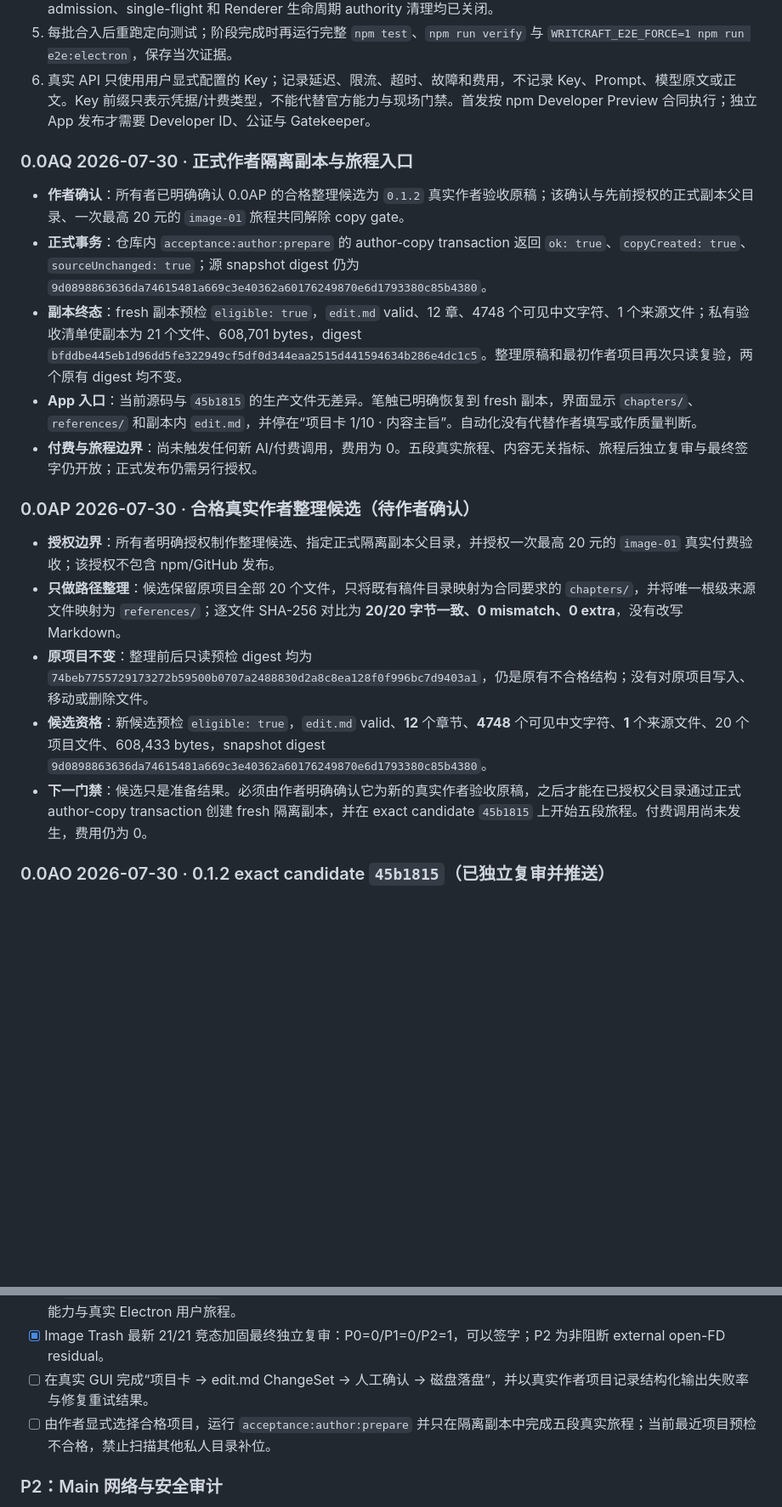
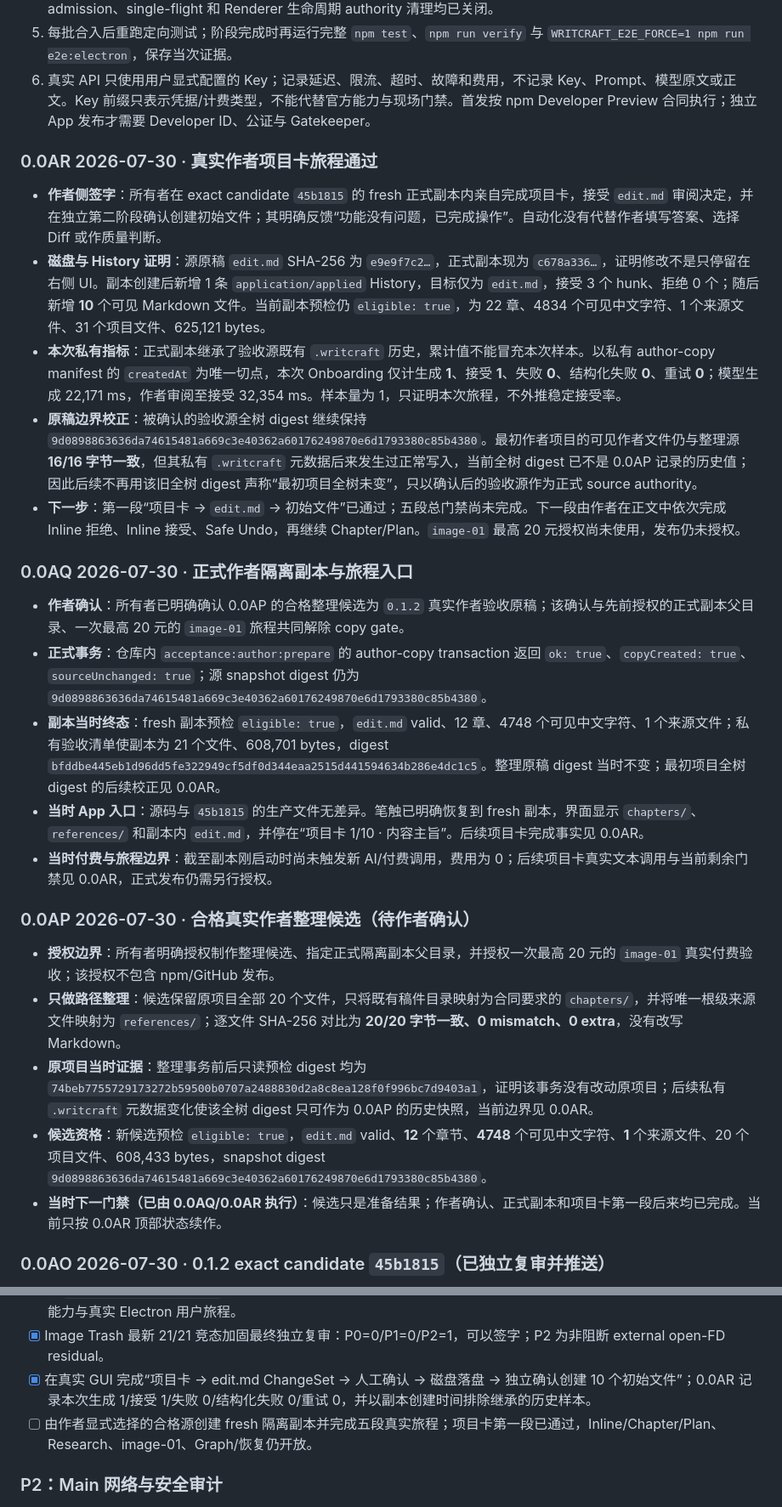
Before and after one commit to MaxHou-infinity/WritCraft, a Markdown page: v0/DEVELOPMENT-STATUS.md, 2 parts joined by grey strips. Shown at 85% size. Rendered like a GitHub page; blank space fills up the shorter version.

Commit message:
docs(acceptance): record author onboarding journey

```diff
--- a/v0/DEVELOPMENT-STATUS.md
+++ b/v0/DEVELOPMENT-STATUS.md
@@ -33,21 +33,29 @@ Chat 的三级 scope/context、Main-owned 多轮连续性、Chapter、Onboarding
 5. 每批合入后重跑定向测试；阶段完成时再运行完整 `npm test`、`npm run verify` 与 `WRITCRAFT_E2E_FORCE=1 npm run e2e:electron`，保存当次证据。
 6. 真实 API 只使用用户显式配置的 Key；记录延迟、限流、超时、故障和费用，不记录 Key、Prompt、模型原文或正文。Key 前缀只表示凭据/计费类型，不能代替官方能力与现场门禁。首发按 npm Developer Preview 合同执行；独立 App 发布才需要 Developer ID、公证与 Gatekeeper。
 
+### 0.0AR 2026-07-30 · 真实作者项目卡旅程通过
+
+- **作者侧签字**：所有者在 exact candidate `45b1815` 的 fresh 正式副本内亲自完成项目卡，接受 `edit.md` 审阅决定，并在独立第二阶段确认创建初始文件；其明确反馈“功能没有问题，已完成操作”。自动化没有代替作者填写答案、选择 Diff 或作质量判断。
+- **磁盘与 History 证明**：源原稿 `edit.md` SHA-256 为 `e9e9f7c2…`，正式副本现为 `c678a336…`，证明修改不是只停留在右侧 UI。副本创建后新增 1 条 `application/applied` History，目标仅为 `edit.md`，接受 3 个 hunk、拒绝 0 个；随后新增 **10** 个可见 Markdown 文件。当前副本预检仍 `eligible: true`，为 22 章、4834 个可见中文字符、1 个来源文件、31 个项目文件、625,121 bytes。
+- **本次私有指标**：正式副本继承了验收源既有 `.writcraft` 历史，累计值不能冒充本次样本。以私有 author-copy manifest 的 `createdAt` 为唯一切点，本次 Onboarding 仅计生成 **1**、接受 **1**、失败 **0**、结构化失败 **0**、重试 **0**；模型生成 22,171 ms，作者审阅至接受 32,354 ms。样本量为 1，只证明本次旅程，不外推稳定接受率。
+- **原稿边界校正**：被确认的验收源全树 digest 继续保持 `9d0898863636da74615481a669c3e40362a60176249870e6d1793380c85b4380`。最初作者项目的可见作者文件仍与整理源 **16/16 字节一致**，但其私有 `.writcraft` 元数据后来发生过正常写入，当前全树 digest 已不是 0.0AP 记录的历史值；因此后续不再用该旧全树 digest 声称“最初项目全树未变”，只以确认后的验收源作为正式 source authority。
+- **下一步**：第一段“项目卡 → `edit.md` → 初始文件”已通过；五段总门禁尚未完成。下一段由作者在正文中依次完成 Inline 拒绝、Inline 接受、Safe Undo，再继续 Chapter/Plan。`image-01` 最高 20 元授权尚未使用，发布仍未授权。
+
 ### 0.0AQ 2026-07-30 · 正式作者隔离副本与旅程入口
 
 - **作者确认**：所有者已明确确认 0.0AP 的合格整理候选为 `0.1.2` 真实作者验收原稿；该确认与先前授权的正式副本父目录、一次最高 20 元的 `image-01` 旅程共同解除 copy gate。
 - **正式事务**：仓库内 `acceptance:author:prepare` 的 author-copy transaction 返回 `ok: true`、`copyCreated: true`、`sourceUnchanged: true`；源 snapshot digest 仍为 `9d0898863636da74615481a669c3e40362a60176249870e6d1793380c85b4380`。
-- **副本终态**：fresh 副本预检 `eligible: true`，`edit.md` valid、12 章、4748 个可见中文字符、1 个来源文件；私有验收清单使副本为 21 个文件、608,701 bytes，digest `bfddbe445eb1d96dd5fe322949cf5df0d344eaa2515d441594634b286e4dc1c5`。整理原稿和最初作者项目再次只读复验，两个原有 digest 均不变。
-- **App 入口**：当前源码与 `45b1815` 的生产文件无差异。笔触已明确恢复到 fresh 副本，界面显示 `chapters/`、`references/` 和副本内 `edit.md`，并停在“项目卡 1/10 · 内容主旨”。自动化没有代替作者填写或作质量判断。
-- **付费与旅程边界**：尚未触发任何新 AI/付费调用，费用为 0。五段真实旅程、内容无关指标、旅程后独立复审与最终签字仍开放；正式发布仍需另行授权。
+- **副本当时终态**：fresh 副本预检 `eligible: true`，`edit.md` valid、12 章、4748 个可见中文字符、1 个来源文件；私有验收清单使副本为 21 个文件、608,701 bytes，digest `bfddbe445eb1d96dd5fe322949cf5df0d344eaa2515d441594634b286e4dc1c5`。整理原稿 digest 当时不变；最初项目全树 digest 的后续校正见 0.0AR。
+- **当时 App 入口**：源码与 `45b1815` 的生产文件无差异。笔触已明确恢复到 fresh 副本，界面显示 `chapters/`、`references/` 和副本内 `edit.md`，并停在“项目卡 1/10 · 内容主旨”。后续项目卡完成事实见 0.0AR。
+- **当时付费与旅程边界**：截至副本刚启动时尚未触发新 AI/付费调用，费用为 0；后续项目卡真实文本调用与当前剩余门禁见 0.0AR，正式发布仍需另行授权。
 
 ### 0.0AP 2026-07-30 · 合格真实作者整理候选（待作者确认）
 
 - **授权边界**：所有者明确授权制作整理候选、指定正式隔离副本父目录，并授权一次最高 20 元的 `image-01` 真实付费验收；该授权不包含 npm/GitHub 发布。
 - **只做路径整理**：候选保留原项目全部 20 个文件，只将既有稿件目录映射为合同要求的 `chapters/`，并将唯一根级来源文件映射为 `references/`；逐文件 SHA-256 对比为 **20/20 字节一致、0 mismatch、0 extra**，没有改写 Markdown。
-- **原项目不变**：整理前后只读预检 digest 均为 `74beb7755729173272b59500b0707a2488830d2a8c8ea128f0f996bc7d9403a1`，仍是原有不合格结构；没有对原项目写入、移动或删除文件。
+- **原项目当时证据**：整理事务前后只读预检 digest 均为 `74beb7755729173272b59500b0707a2488830d2a8c8ea128f0f996bc7d9403a1`，证明该事务没有改动原项目；后续私有 `.writcraft` 元数据变化使该全树 digest 只可作为 0.0AP 的历史快照，当前边界见 0.0AR。
 - **候选资格**：新候选预检 `eligible: true`，`edit.md` valid、**12** 个章节、**4748** 个可见中文字符、**1** 个来源文件、20 个项目文件、608,433 bytes，snapshot digest `9d0898863636da74615481a669c3e40362a60176249870e6d1793380c85b4380`。
-- **下一门禁**：候选只是准备结果。必须由作者明确确认它为新的真实作者验收原稿，之后才能在已授权父目录通过正式 author-copy transaction 创建 fresh 隔离副本，并在 exact candidate `45b1815` 上开始五段旅程。付费调用尚未发生，费用仍为 0。
+- **当时下一门禁（已由 0.0AQ/0.0AR 执行）**：候选只是准备结果；作者确认、正式副本和项目卡第一段后来均已完成。当前只按 0.0AR 顶部状态续作。
 
 ### 0.0AO 2026-07-30 · 0.1.2 exact candidate `45b1815`（已独立复审并推送）
 
@@ -768,8 +776,8 @@ Graph Extended Acceptance v1 已签字。首轮复审曾以 P1=3 回退 watcher
 - [ ] 在真实 GUI 由作者完成人工 image-01 质量评分、采纳/保留/废纸篓决定，并按安全字段记录费用或限流样本；自动合成调用不能代替此项。
 - [x] 为 `.writcraft/image-trash/` 增加可见恢复/清空入口与明确保留策略；V0 不自动永久删除，恢复/清空只走 Main 精确能力与真实 Electron 用户旅程。
 - [x] Image Trash 最新 21/21 竞态加固最终独立复审：P0=0/P1=0/P2=1，可以签字；P2 为非阻断 external open-FD residual。
-- [ ] 在真实 GUI 完成“项目卡 → edit.md ChangeSet → 人工确认 → 磁盘落盘”，并以真实作者项目记录结构化输出失败率与修复重试结果。
-- [ ] 由作者显式选择合格项目，运行 `acceptance:author:prepare` 并只在隔离副本中完成五段真实旅程；当前最近项目预检不合格，禁止扫描其他私人目录补位。
+- [x] 在真实 GUI 完成“项目卡 → edit.md ChangeSet → 人工确认 → 磁盘落盘 → 独立确认创建 10 个初始文件”；0.0AR 记录本次生成 1/接受 1/失败 0/结构化失败 0/重试 0，并以副本创建时间排除继承的历史样本。
+- [ ] 由作者显式选择的合格源创建 fresh 隔离副本并完成五段真实旅程；项目卡第一段已通过，Inline/Chapter/Plan、Research、image-01、Graph/恢复仍开放。
 
 ### P2：Main 网络与安全审计
 
```
Also changed, not shown: other parts of v0/DEVELOPMENT-STATUS.md (+2 -2 lines), AGENTS.md (+2 -0 lines), docs/AUTHOR-ACCEPTANCE-V1-CONTRACT.md (+1 -1 lines).
